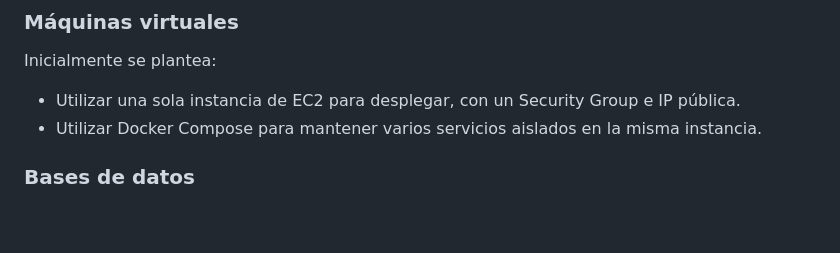
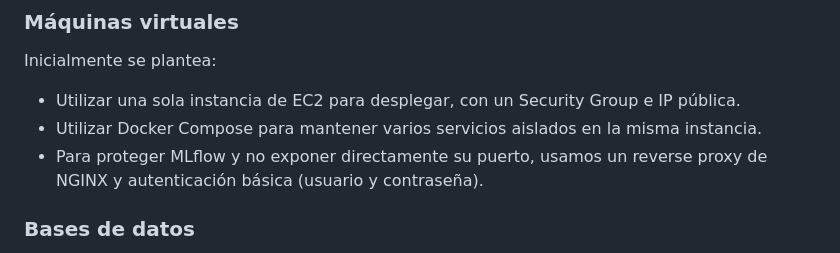
Before and after one commit to maquinas-que-aprenden/proyecto-final, a Markdown page: docs/mlops/decisiones.md, the part around the change. Drawn GitHub-style; blank space fills up the shorter version.

```diff
--- a/docs/mlops/decisiones.md
+++ b/docs/mlops/decisiones.md
@@ -34,6 +34,7 @@
 Inicialmente se plantea:
 * Utilizar una sola instancia de EC2 para desplegar, con un Security Group e IP pública.
 * Utilizar Docker Compose para mantener varios servicios aislados en la misma instancia.
+* Para proteger MLflow y no exponer directamente su puerto, usamos un reverse proxy de NGINX y autenticación básica (usuario y contraseña).
 
 ### Bases de datos
 De momento solo hay una para MLflow. Es preferible usar SQLite dentro de la propia instancia de EC2 porque es coste 0€ y evita los gastos y la gestión que supone una RDS (usuarios, redes, copias de seguridad).
```
Also changed, not shown: docs/mlops/guia-de-trabajo.md (+27 -5 lines).
